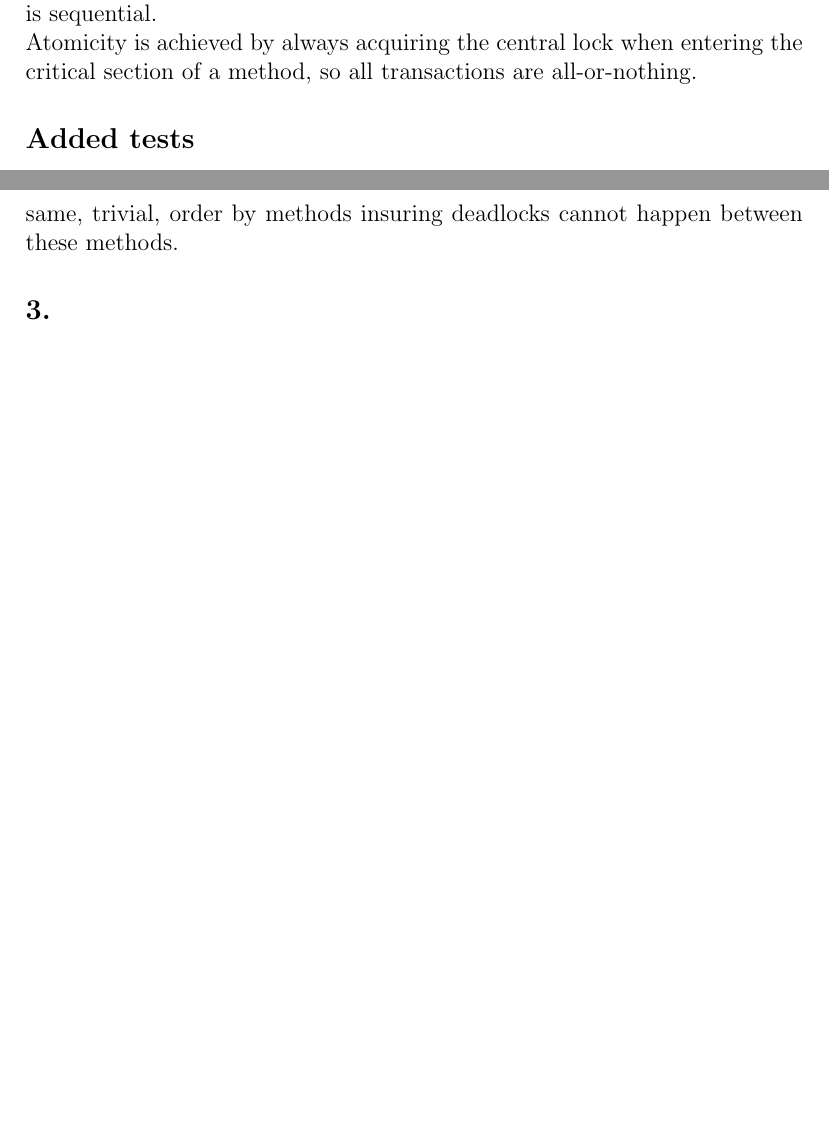
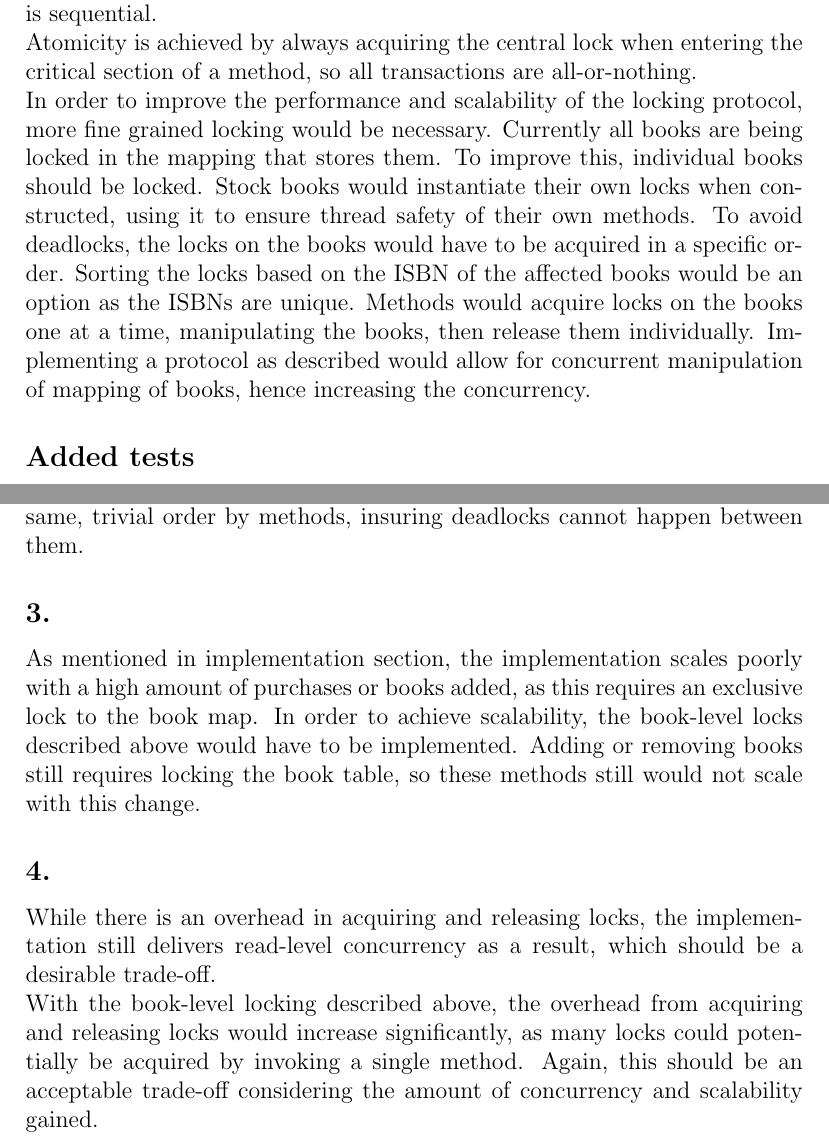
Before and after one commit to Paddy-Xu/pcsd, a LaTeX problem sheet (assignment2/latex/PCSDAssignment2.tex): two parts of pages 5 and 7 of 7, joined at a grey line, cut so that both start at the same text, the shorter picture padded with empty space. Compiled offline with pdfLaTeX.

Commit message:
Resolved merge conflicts.

```diff
--- a/assignment2/latex/PCSDAssignment2.tex
+++ b/assignment2/latex/PCSDAssignment2.tex
@@ -141,6 +141,8 @@ WS(T2) \cap RS(T3) &= \{6\} \cap \{2, 3, 5, 7, 8\}\\
 Concurrency control is achieved by a readers/writers-lock protecting all critical sections in methods accessing the book map. Methods that make no changes to the map or its entries acquire the readers lock which allows parallel access, while methods that manipulate the map have to acquire the writers lock. A \verb|ReetrantReadWriteLock| is used with the fairness parameter set to true in order to prevent starving of writers. \\
 Concurrency is achieved when multiple read-operations happen in parallel, but all addition/removal of books, purchases of books and adding of copies is sequential. \\
 Atomicity is achieved by always acquiring the central lock when entering the critical section of a method, so all transactions are all-or-nothing.
+\\
+In order to improve the performance and scalability of the locking protocol, more fine grained locking would be necessary. Currently all books are being locked in the mapping that stores them. To improve this, individual books should be locked. Stock books would instantiate their own locks when constructed, using it to ensure thread safety of their own methods. To avoid deadlocks, the locks on the books would have to be acquired in a specific order. Sorting the locks based on the ISBN of the affected books would be an option as the ISBNs are unique. Methods would acquire locks on the books one at a time, manipulating the books, then release them individually. Implementing a protocol as described would allow for concurrent manipulation of mapping of books, hence increasing the concurrency.
 \subsection*{Added tests}
 The implementation introduces four tests, implemented in BookStoreTest:
 \subsubsection*{Test 1}
@@ -157,7 +159,9 @@ The implemented locking protocol is equivalent to the Strict Conservative two ph
 \subsection*{2.} % Question 3.2
-There is only one resource to be locked down, the bookMap, and hence, as with Conservative two phase locking, the lock will always be acquired in the same, trivial, order by methods insuring deadlocks cannot happen between these methods.
+There is only one resource to be locked down, the bookMap, and hence, as with Conservative two phase locking, the lock will always be acquired in the same, trivial order by methods, insuring deadlocks cannot happen between them.
 \subsection*{3.} % Question 3.3
-
+As mentioned in implementation section, the implementation scales poorly with a high amount of purchases or books added, as this requires an exclusive lock to the book map. In order to achieve scalability, the book-level locks described above would have to be implemented. Adding or removing books still requires locking the book table, so these methods still would not scale with this change.
 \subsection*{4.} % Question 3.4
+While there is an overhead in acquiring and releasing locks, the implementation still delivers read-level concurrency as a result, which should be a desirable trade-off.\\
+With the book-level locking described above, the overhead from acquiring and releasing locks would increase significantly, as many locks could potentially be acquired by invoking a single method. Again, this should be an acceptable trade-off considering the amount of concurrency and scalability gained.
 
 \end{document}
```
Also changed, not shown: assignment2/latex/PCSDAssignment2.tex (2 more changed lines).
